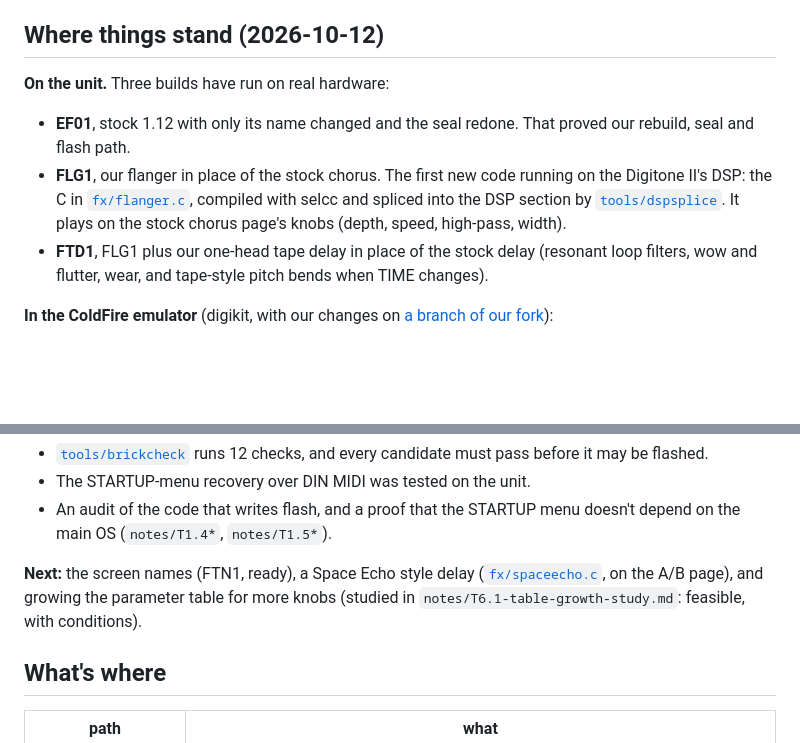
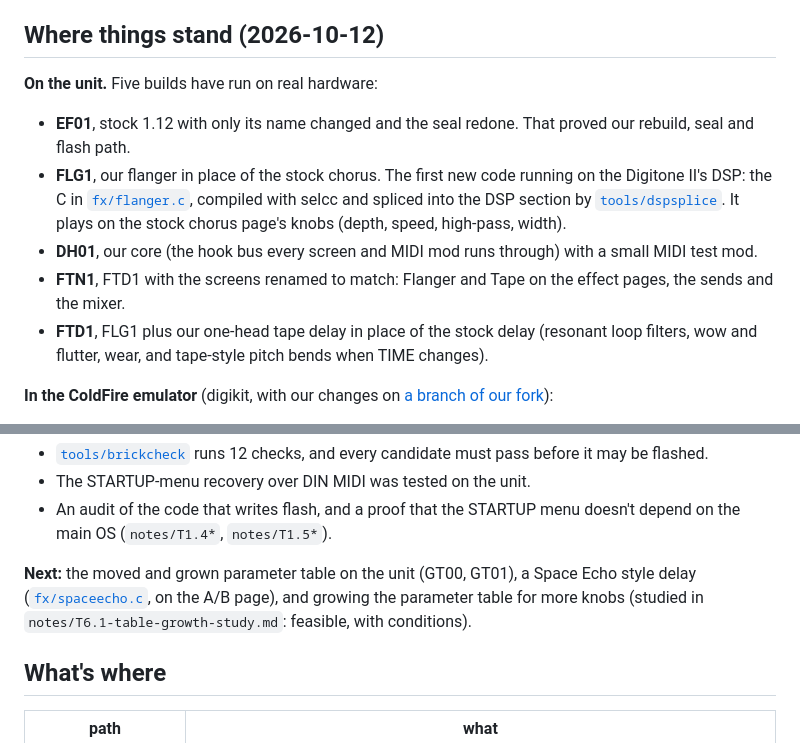
Before and after one commit to naturarum/dn2-cfw, a Markdown page: README.md, 2 parts joined by grey strips. Drawn GitHub-style; blank space fills up the shorter version.

Commit message:
FTN1 runs on the unit: the core and the renamed screens work
Co-Authored-By: Claude Opus 5.5 <noreply@anthropic.com>

```diff
--- a/README.md
+++ b/README.md
@@ -8,9 +8,11 @@ The goals: swap the send effects for new ones (a tape delay, a flanger, a better
 
 ## Where things stand (2026-10-12)
 
-**On the unit.** Three builds have run on real hardware:
+**On the unit.** Five builds have run on real hardware:
 - **EF01**, stock 1.12 with only its name changed and the seal redone. That proved our rebuild, seal and flash path.
 - **FLG1**, our flanger in place of the stock chorus. The first new code running on the Digitone II's DSP: the C in [`fx/flanger.c`](fx/flanger.c), compiled with selcc and spliced into the DSP section by [`tools/dspsplice`](tools/dspsplice). It plays on the stock chorus page's knobs (depth, speed, high-pass, width).
+- **DH01**, our core (the hook bus every screen and MIDI mod runs through) with a small MIDI test mod.
+- **FTN1**, FTD1 with the screens renamed to match: Flanger and Tape on the effect pages, the sends and the mixer.
 - **FTD1**, FLG1 plus our one-head tape delay in place of the stock delay (resonant loop filters, wow and flutter, wear, and tape-style pitch bends when TIME changes).
 
 **In the ColdFire emulator** (digikit, with our changes on [a branch of our fork](https://github.com/naturarum/digikit/tree/dn2-1.12)):
@@ -31,7 +33,7 @@ The goals: swap the send effects for new ones (a tape delay, a flanger, a better
 - The STARTUP-menu recovery over DIN MIDI was tested on the unit.
 - An audit of the code that writes flash, and a proof that the STARTUP menu doesn't depend on the main OS (`notes/T1.4*`, `notes/T1.5*`).
 
-**Next:** the screen names (FTN1, ready), a Space Echo style delay ([`fx/spaceecho.c`](fx/spaceecho.c), on the A/B page), and growing the parameter table for more knobs (studied in `notes/T6.1-table-growth-study.md`: feasible, with conditions).
+**Next:** the moved and grown parameter table on the unit (GT00, GT01), a Space Echo style delay ([`fx/spaceecho.c`](fx/spaceecho.c), on the A/B page), and growing the parameter table for more knobs (studied in `notes/T6.1-table-growth-study.md`: feasible, with conditions).
 
 ## What's where
 
```
Also changed, not shown: HANDOFF.md (+6 -0 lines), ROADMAP.md (+3 -2 lines).
